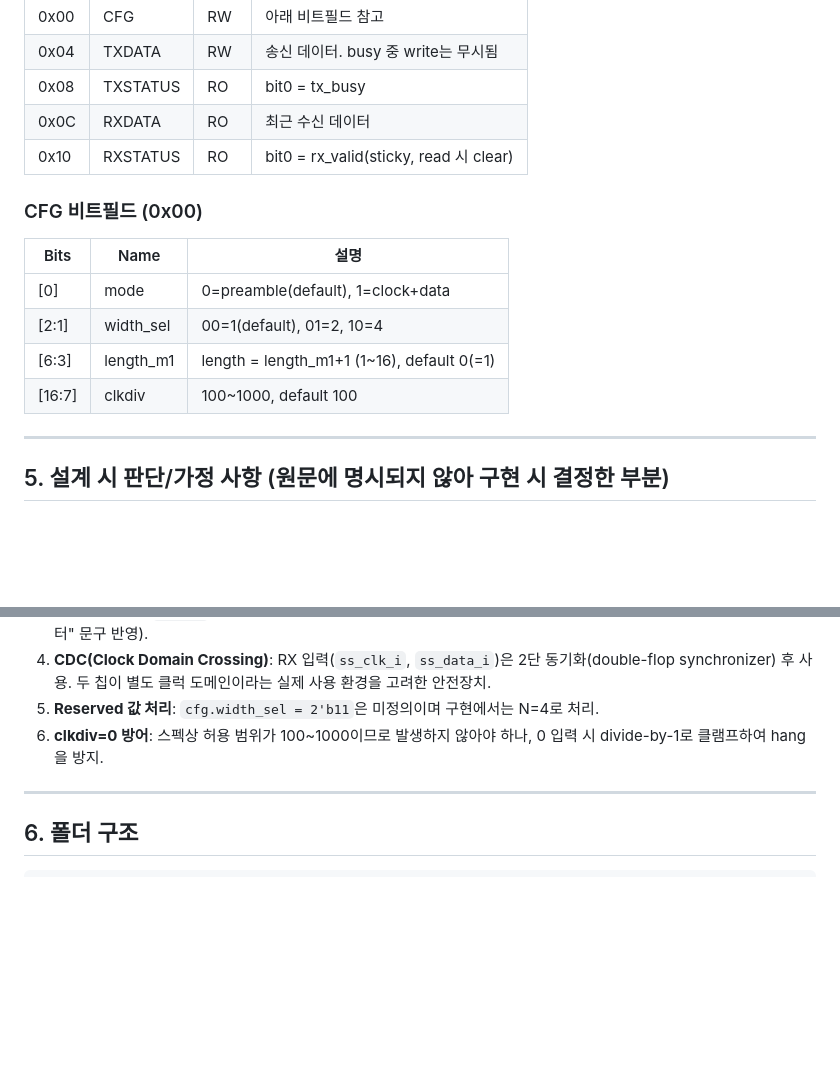
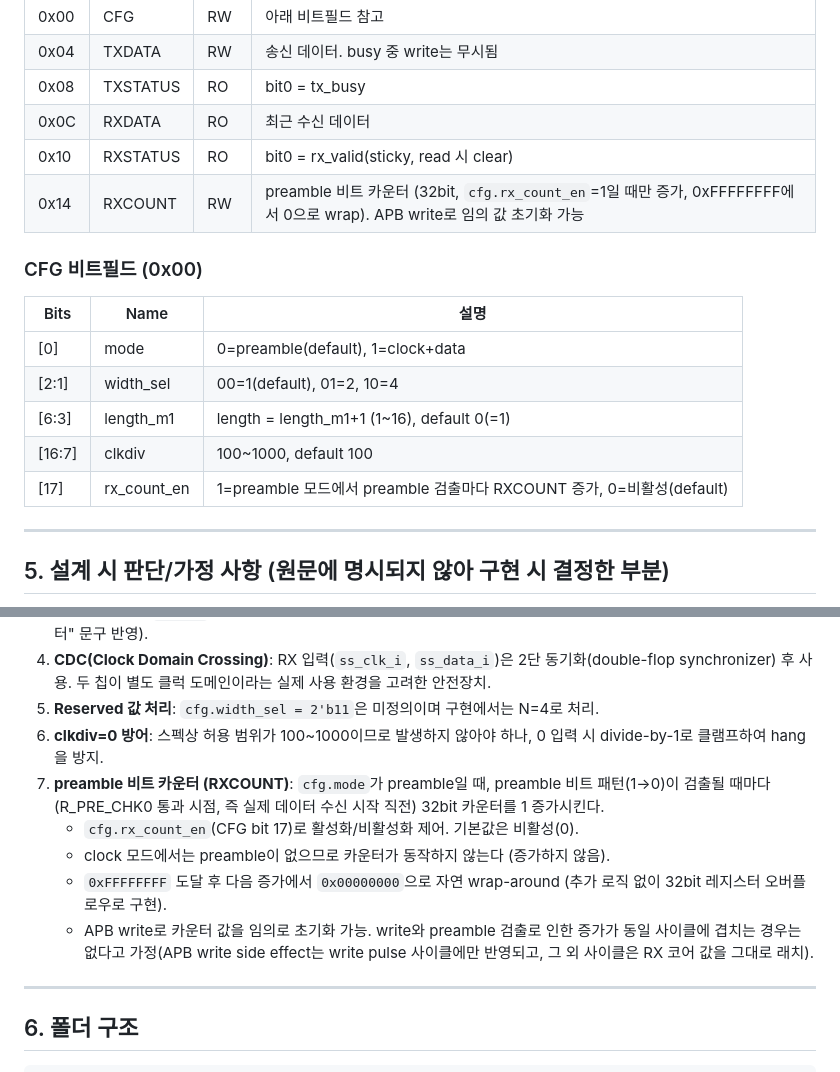
Before and after one commit to op21beyond/serial_sync, a Markdown page: doc/spec.md, 2 parts joined by grey strips. Drawn GitHub-style; blank space fills up the shorter version.

Commit message:
Update spec.md with RXCOUNT register and rx_count_en documentation
Document the new preamble bit counter feature added to the RX path:

- Register map: add RXCOUNT (0x14) RW register description
- CFG bitfield: add rx_count_en (bit 17) description
- Design decisions section: add item 7 explaining counter behavior
  (increment timing, wrap-around, mode restriction, APB write semantics)

Co-Authored-By: Claude Haiku 4.5 <noreply@anthropic.com>
Claude-Session: https://claude.ai/code/session_01J8XNvG6aW6hcYWDRfvh78v

```diff
--- a/doc/spec.md
+++ b/doc/spec.md
@@ -65,15 +65,17 @@
 | 0x08 | TXSTATUS  | RO  | bit0 = tx_busy |
 | 0x0C | RXDATA    | RO  | 최근 수신 데이터 |
 | 0x10 | RXSTATUS  | RO  | bit0 = rx_valid(sticky, read 시 clear) |
+| 0x14 | RXCOUNT   | RW  | preamble 비트 카운터 (32bit, `cfg.rx_count_en`=1일 때만 증가, 0xFFFFFFFF에서 0으로 wrap). APB write로 임의 값 초기화 가능 |
 
 ### CFG 비트필드 (0x00)
 
-| Bits  | Name       | 설명 |
-|-------|------------|------|
-| [0]   | mode       | 0=preamble(default), 1=clock+data |
-| [2:1] | width_sel  | 00=1(default), 01=2, 10=4 |
-| [6:3] | length_m1  | length = length_m1+1 (1~16), default 0(=1) |
-| [16:7]| clkdiv     | 100~1000, default 100 |
+| Bits  | Name         | 설명 |
+|-------|--------------|------|
+| [0]   | mode         | 0=preamble(default), 1=clock+data |
+| [2:1] | width_sel    | 00=1(default), 01=2, 10=4 |
+| [6:3] | length_m1    | length = length_m1+1 (1~16), default 0(=1) |
+| [16:7]| clkdiv       | 100~1000, default 100 |
+| [17]  | rx_count_en  | 1=preamble 모드에서 preamble 검출마다 RXCOUNT 증가, 0=비활성(default) |
 
 ---
 
@@ -90,6 +92,11 @@
 4. **CDC(Clock Domain Crossing)**: RX 입력(`ss_clk_i`, `ss_data_i`)은 2단 동기화(double-flop synchronizer) 후 사용. 두 칩이 별도 클럭 도메인이라는 실제 사용 환경을 고려한 안전장치.
 5. **Reserved 값 처리**: `cfg.width_sel = 2'b11`은 미정의이며 구현에서는 N=4로 처리.
 6. **clkdiv=0 방어**: 스펙상 허용 범위가 100~1000이므로 발생하지 않아야 하나, 0 입력 시 divide-by-1로 클램프하여 hang을 방지.
+7. **preamble 비트 카운터 (RXCOUNT)**: `cfg.mode`가 preamble일 때, preamble 비트 패턴(1→0)이 검출될 때마다 (R_PRE_CHK0 통과 시점, 즉 실제 데이터 수신 시작 직전) 32bit 카운터를 1 증가시킨다.
+   - `cfg.rx_count_en`(CFG bit 17)로 활성화/비활성화 제어. 기본값은 비활성(0).
+   - clock 모드에서는 preamble이 없으므로 카운터가 동작하지 않는다 (증가하지 않음).
+   - `0xFFFFFFFF` 도달 후 다음 증가에서 `0x00000000`으로 자연 wrap-around (추가 로직 없이 32bit 레지스터 오버플로우로 구현).
+   - APB write로 카운터 값을 임의로 초기화 가능. write와 preamble 검출로 인한 증가가 동일 사이클에 겹치는 경우는 없다고 가정(APB write side effect는 write pulse 사이클에만 반영되고, 그 외 사이클은 RX 코어 값을 그대로 래치).
 
 ---
 
```
